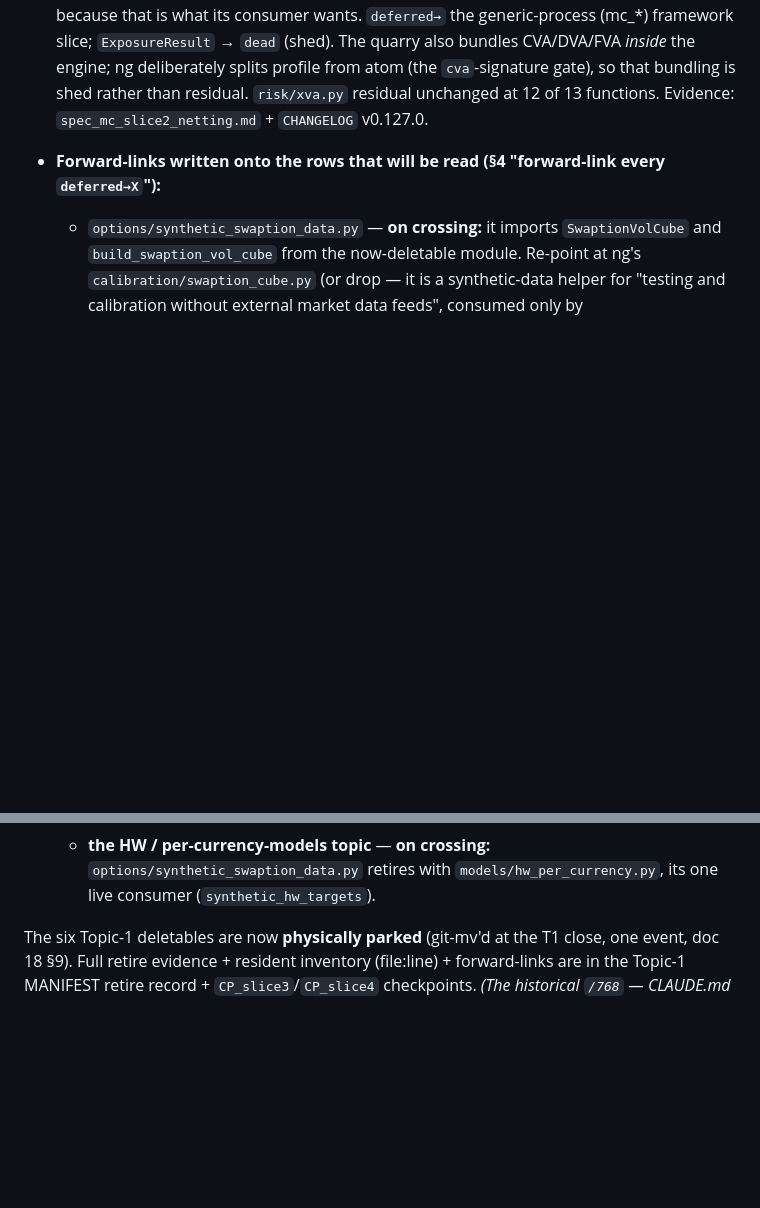
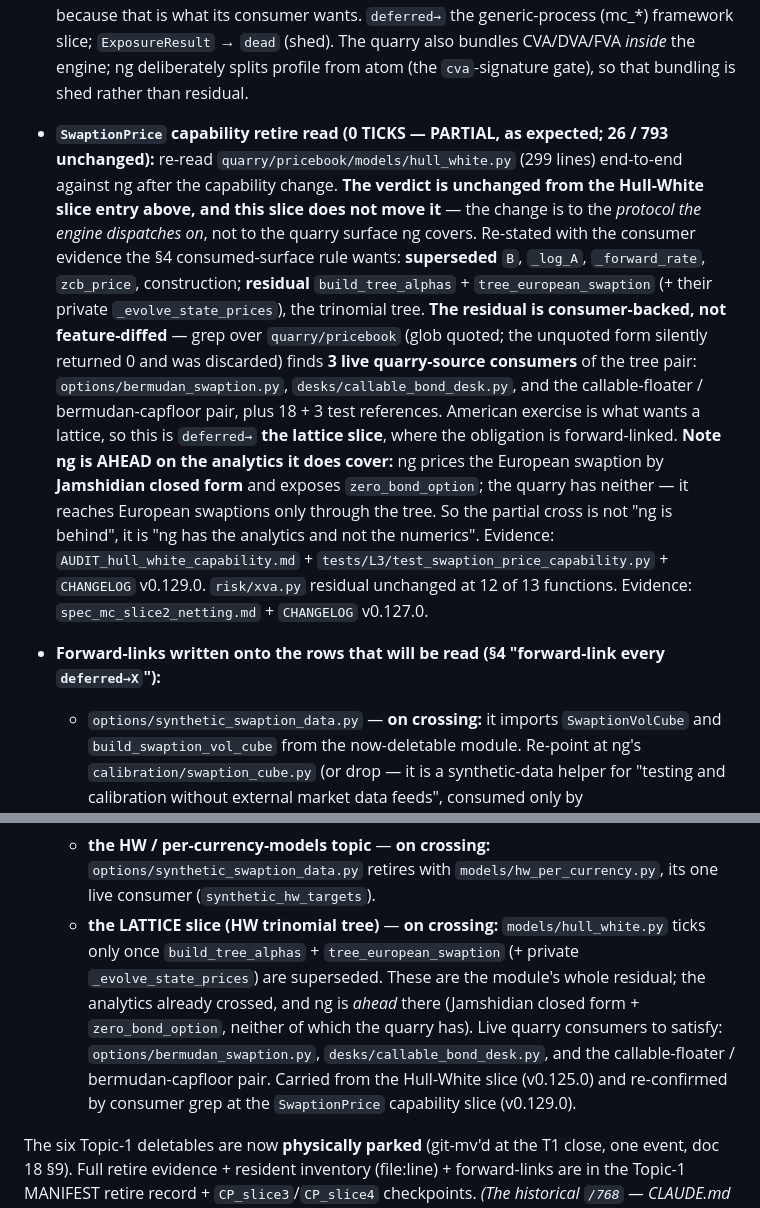
Before and after one commit to bdcbqa314159/pricebook-migration, a Markdown page: docs/handoffs/quarry_reconciliation.md, 2 parts joined by grey strips. Drawn GitHub-style; blank space fills up the shorter version.

Commit message:
docs: close the HW capability audit by option A; retire-read with consumer evidence; ledger NG-WATCH-CLOCK

```diff
--- a/docs/handoffs/quarry_reconciliation.md
+++ b/docs/handoffs/quarry_reconciliation.md
@@ -478,6 +478,26 @@ physical `git mv` batches at the next topic close, doc 18 §9). The 6 Topic-1 mo
   `deferred→` the generic-process (mc_*) framework slice; `ExposureResult` → `dead` (shed).
   The quarry also bundles CVA/DVA/FVA *inside* the engine; ng deliberately splits profile from atom
   (the `cva`-signature gate), so that bundling is shed rather than residual.
+
+- **`SwaptionPrice` capability retire read (0 TICKS — PARTIAL, as expected; 26 / 793 unchanged):**
+  re-read `quarry/pricebook/models/hull_white.py` (299 lines) end-to-end against ng after the
+  capability change. **The verdict is unchanged from the Hull-White slice entry above, and this
+  slice does not move it** — the change is to the *protocol the engine dispatches on*, not to the
+  quarry surface ng covers. Re-stated with the consumer evidence the §4 consumed-surface rule wants:
+  **superseded** `B`, `_log_A`, `_forward_rate`, `zcb_price`, construction; **residual**
+  `build_tree_alphas` + `tree_european_swaption` (+ their private `_evolve_state_prices`), the
+  trinomial tree.
+  **The residual is consumer-backed, not feature-diffed** — grep over `quarry/pricebook` (glob
+  quoted; the unquoted form silently returned 0 and was discarded) finds **3 live quarry-source
+  consumers** of the tree pair: `options/bermudan_swaption.py`, `desks/callable_bond_desk.py`, and
+  the callable-floater / bermudan-capfloor pair, plus 18 + 3 test references. American exercise is
+  what wants a lattice, so this is `deferred→` **the lattice slice**, where the obligation is
+  forward-linked.
+  **Note ng is AHEAD on the analytics it does cover:** ng prices the European swaption by
+  **Jamshidian closed form** and exposes `zero_bond_option`; the quarry has neither — it reaches
+  European swaptions only through the tree. So the partial cross is not "ng is behind", it is "ng
+  has the analytics and not the numerics". Evidence: `AUDIT_hull_white_capability.md` +
+  `tests/L3/test_swaption_price_capability.py` + `CHANGELOG` v0.129.0.
   `risk/xva.py` residual unchanged at 12 of 13 functions.
   Evidence: `spec_mc_slice2_netting.md` + `CHANGELOG` v0.127.0.
 
@@ -518,6 +538,14 @@ physical `git mv` batches at the next topic close, doc 18 §9). The 6 Topic-1 mo
     `desks/equity_vol_desk.py`, `fx/fx_vol_surface.py`.
   - **the HW / per-currency-models topic** — **on crossing:** `options/synthetic_swaption_data.py`
     retires with `models/hw_per_currency.py`, its one live consumer (`synthetic_hw_targets`).
+  - **the LATTICE slice (HW trinomial tree)** — **on crossing:** `models/hull_white.py` ticks only
+    once `build_tree_alphas` + `tree_european_swaption` (+ private `_evolve_state_prices`) are
+    superseded. These are the module's whole residual; the analytics already crossed, and ng is
+    *ahead* there (Jamshidian closed form + `zero_bond_option`, neither of which the quarry has).
+    Live quarry consumers to satisfy: `options/bermudan_swaption.py`,
+    `desks/callable_bond_desk.py`, and the callable-floater / bermudan-capfloor pair. Carried from
+    the Hull-White slice (v0.125.0) and re-confirmed by consumer grep at the `SwaptionPrice`
+    capability slice (v0.129.0).
 
 The six Topic-1 deletables are now **physically parked** (git-mv'd at the T1 close, one event, doc 18 §9).
 Full retire evidence + resident inventory (file:line) + forward-links are in the Topic-1 MANIFEST retire
```
Also changed, not shown: OPEN.md (+8 -0 lines), docs/handoffs/AUDIT_hull_white_capability.md (+28 -0 lines).
